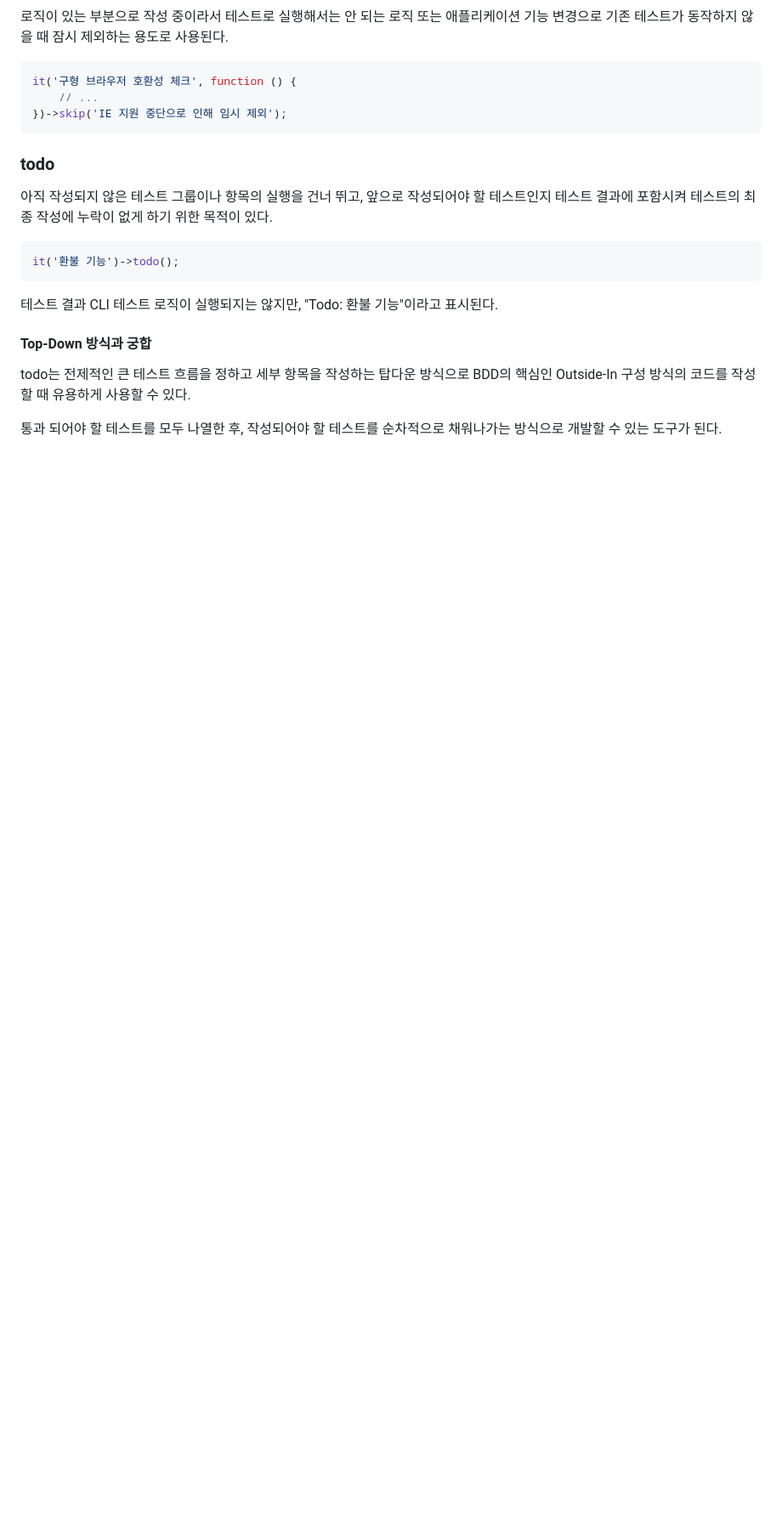
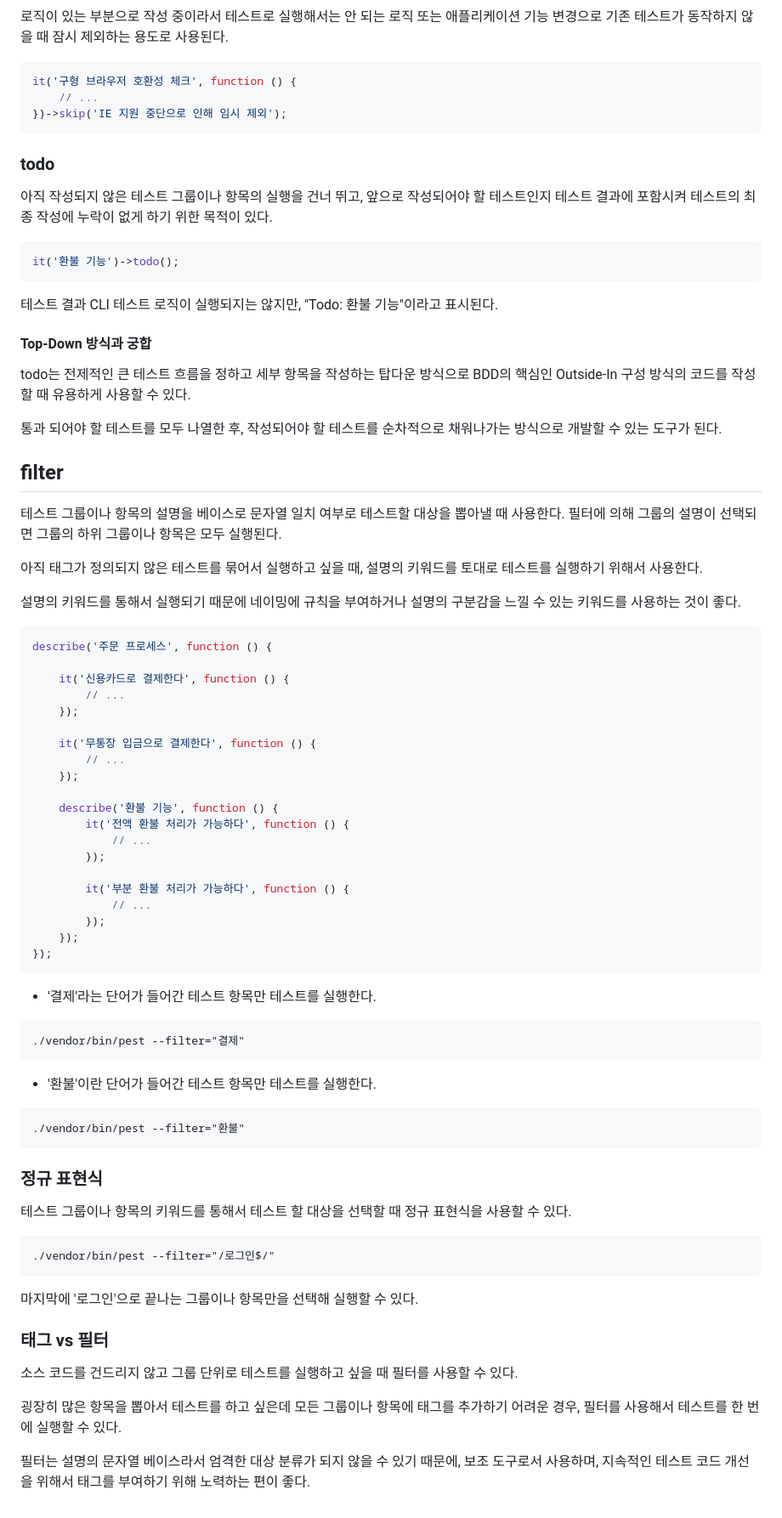
Before and after one commit to N0FreeLunch/laravel-practice, a Markdown page: document/EffectiveTesting/SlicingAndDicingSpecs.md, the part around the change. Shown at 85% size. Drawn GitHub-style; blank space fills up the shorter version.

Commit message:
테스트 필터에 대한 설명 추가

````diff
--- a/document/EffectiveTesting/SlicingAndDicingSpecs.md
+++ b/document/EffectiveTesting/SlicingAndDicingSpecs.md
@@ -113,3 +113,63 @@ it('환불 기능')->todo();
 todo는 전제적인 큰 테스트 흐름을 정하고 세부 항목을 작성하는 탑다운 방식으로 BDD의 핵심인 Outside-In 구성 방식의 코드를 작성할 때 유용하게 사용할 수 있다.
 
 통과 되어야 할 테스트를 모두 나열한 후, 작성되어야 할 테스트를 순차적으로 채워나가는 방식으로 개발할 수 있는 도구가 된다.
+
+## filter
+
+테스트 그룹이나 항목의 설명을 베이스로 문자열 일치 여부로 테스트할 대상을 뽑아낼 때 사용한다. 필터에 의해 그룹의 설명이 선택되면 그룹의 하위 그룹이나 항목은 모두 실행된다.
+
+아직 태그가 정의되지 않은 테스트를 묶어서 실행하고 싶을 때, 설명의 키워드를 토대로 테스트를 실행하기 위해서 사용한다.
+
+설명의 키워드를 통해서 실행되기 때문에 네이밍에 규칙을 부여하거나 설명의 구분감을 느낄 수 있는 키워드를 사용하는 것이 좋다.
+
+```php
+describe('주문 프로세스', function () {
+
+    it('신용카드로 결제한다', function () {
+        // ...
+    });
+
+    it('무통장 입금으로 결제한다', function () {
+        // ...
+    });
+
+    describe('환불 기능', function () {
+        it('전액 환불 처리가 가능하다', function () {
+            // ...
+        });
+
+        it('부분 환불 처리가 가능하다', function () {
+            // ...
+        });
+    });
+});
+```
+
+- '결제'라는 단어가 들어간 테스트 항목만 테스트를 실행한다.
+
+```
+./vendor/bin/pest --filter="결제"
+```
+
+- '환불'이란 단어가 들어간 테스트 항목만 테스트를 실행한다.
+```
+./vendor/bin/pest --filter="환불"
+```
+
+### 정규 표현식
+
+테스트 그룹이나 항목의 키워드를 통해서 테스트 할 대상을 선택할 때 정규 표현식을 사용할 수 있다.
+
+```
+./vendor/bin/pest --filter="/로그인$/"
+```
+
+마지막에 '로그인'으로 끝나는 그룹이나 항목만을 선택해 실행할 수 있다.
+
+### 태그 vs 필터
+
+소스 코드를 건드리지 않고 그룹 단위로 테스트를 실행하고 싶을 때 필터를 사용할 수 있다.
+
+굉장히 많은 항목을 뽑아서 테스트를 하고 싶은데 모든 그룹이나 항목에 태그를 추가하기 어려운 경우, 필터를 사용해서 테스트를 한 번에 실행할 수 있다.
+
+필터는 설명의 문자열 베이스라서 엄격한 대상 분류가 되지 않을 수 있기 때문에, 보조 도구로서 사용하며, 지속적인 테스트 코드 개선을 위해서 태그를 부여하기 위해 노력하는 편이 좋다.
````
